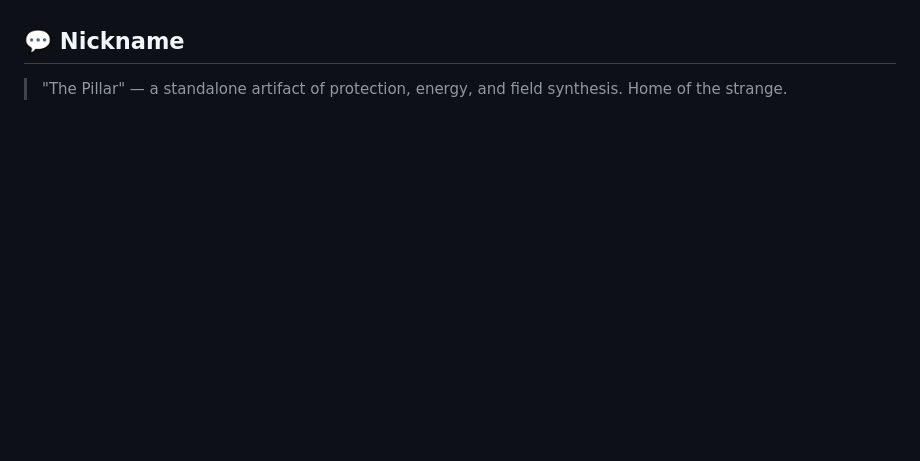
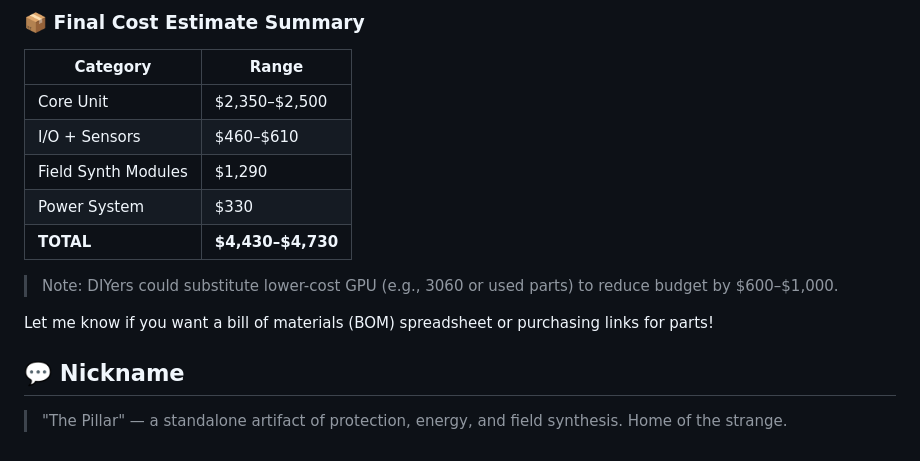
Before and after one commit to rcalix1/DIYphysics, a Markdown page: FringeDIYprojects/fieldSynthesizer.md, the part around one of its changes. Rendered like a GitHub page; blank space fills up the shorter version.

```diff
--- a/FringeDIYprojects/fieldSynthesizer.md
+++ b/FringeDIYprojects/fieldSynthesizer.md
@@ -281,3 +342,17 @@ Would you like individual schematic diagrams for each module or a master circuit
+### 📦 Final Cost Estimate Summary
+
+| Category            | Range               |
+| ------------------- | ------------------- |
+| Core Unit           | \$2,350–\$2,500     |
+| I/O + Sensors       | \$460–\$610         |
+| Field Synth Modules | \$1,290             |
+| Power System        | \$330               |
+| **TOTAL**           | **\$4,430–\$4,730** |
+
+> Note: DIYers could substitute lower-cost GPU (e.g., 3060 or used parts) to reduce budget by \$600–\$1,000.
+
+Let me know if you want a bill of materials (BOM) spreadsheet or purchasing links for parts!
+
 
 
 ## 💬 Nickname
```
Also changed, not shown: other parts of FringeDIYprojects/fieldSynthesizer.md (+62 -1 lines).
